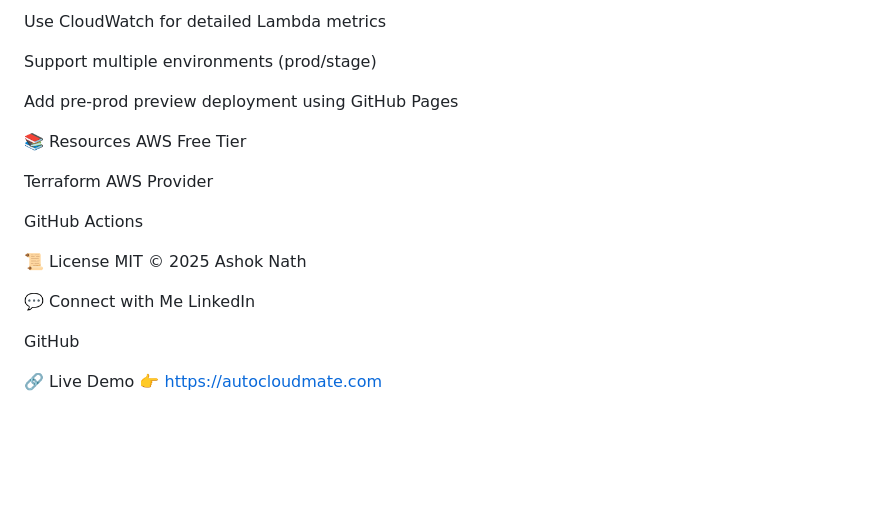
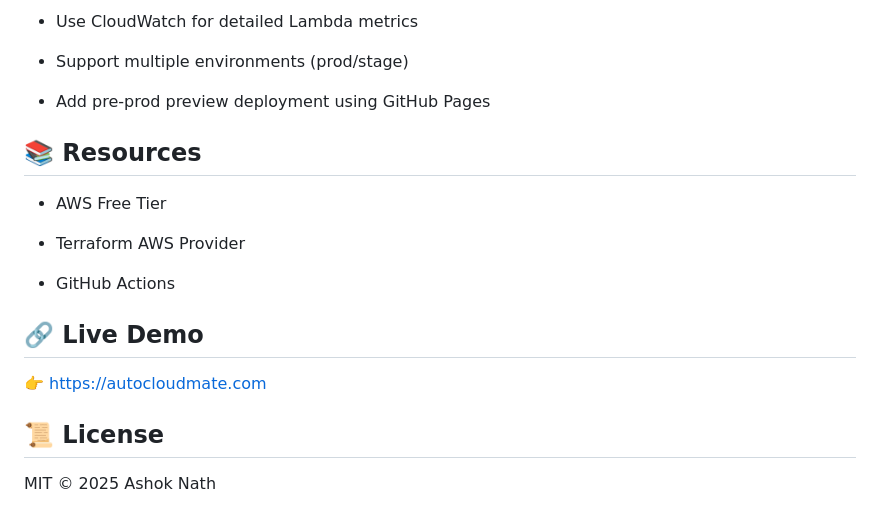
Before and after one commit to ashknth/autocloudmate, a Markdown page: README.md, the part around the change printed below. Drawn GitHub-style; blank space fills up the shorter version.

```diff
--- a/README.md
+++ b/README.md
@@ -150,24 +147,19 @@ Add unit tests to Lambda (pytest)
 
-Use CloudWatch for detailed Lambda metrics
+- Use CloudWatch for detailed Lambda metrics
 
-Support multiple environments (prod/stage)
+- Support multiple environments (prod/stage)
 
-Add pre-prod preview deployment using GitHub Pages
+- Add pre-prod preview deployment using GitHub Pages
 
-📚 Resources
-AWS Free Tier
+## 📚 Resources
+- AWS Free Tier
 
-Terraform AWS Provider
+- Terraform AWS Provider
 
-GitHub Actions
+- GitHub Actions
 
-📜 License
+## 🔗 Live Demo
+👉 https://autocloudmate.com
+
+## 📜 License
 MIT © 2025 Ashok Nath
-
-💬 Connect with Me
-LinkedIn
-
-GitHub
-
-🔗 Live Demo
-👉 https://autocloudmate.com
```
Also changed, not shown: other parts of README.md (+84 -87 lines).
